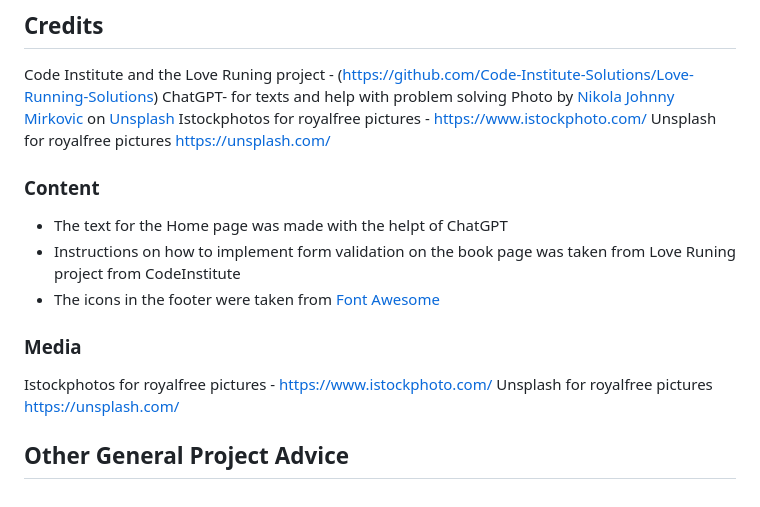
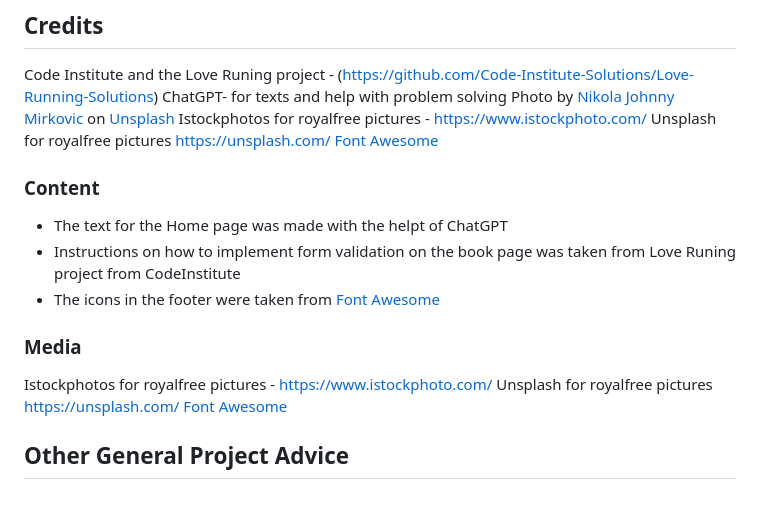
Before and after one commit to Seafzz/projectp1, a Markdown page: README.md, the part around the change. GitHub-like rendering.

Commit message:
added font awsome to give credits for the icons and into media to show that the social media icons are taken from fontawsome

```diff
--- a/README.md
+++ b/README.md
@@ -119,7 +119,7 @@ ChatGPT- for texts and help with problem solving
 Photo by <a href="https://unsplash.com/@thejohnnyme?utm_content=creditCopyText&utm_medium=referral&utm_source=unsplash">Nikola Johnny Mirkovic</a> on <a href="https://unsplash.com/photos/woman-in-red-coat-and-black-pants-sitting-on-snow-covered-ground-beside-black-and-brown-vfaD7bscm7I?utm_content=creditCopyText&utm_medium=referral&utm_source=unsplash">Unsplash</a>
 Istockphotos for royalfree pictures - https://www.istockphoto.com/
 Unsplash for royalfree pictures https://unsplash.com/
-
+[Font Awesome](https://fontawesome.com/)
 
 
 
@@ -133,7 +133,7 @@ Unsplash for royalfree pictures https://unsplash.com/
 ### Media
 Istockphotos for royalfree pictures - https://www.istockphoto.com/
 Unsplash for royalfree pictures https://unsplash.com/
-
+[Font Awesome](https://fontawesome.com/)
 
 
 ## Other General Project Advice
```
